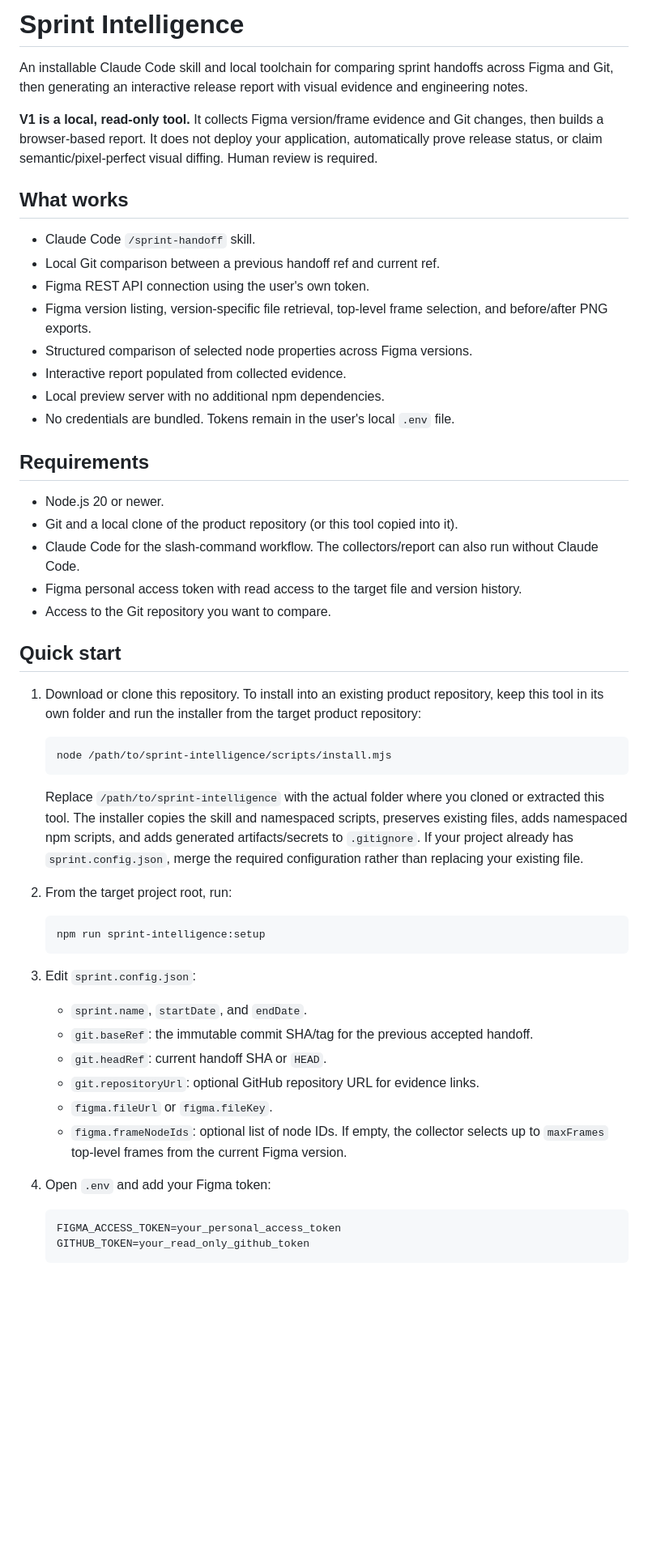
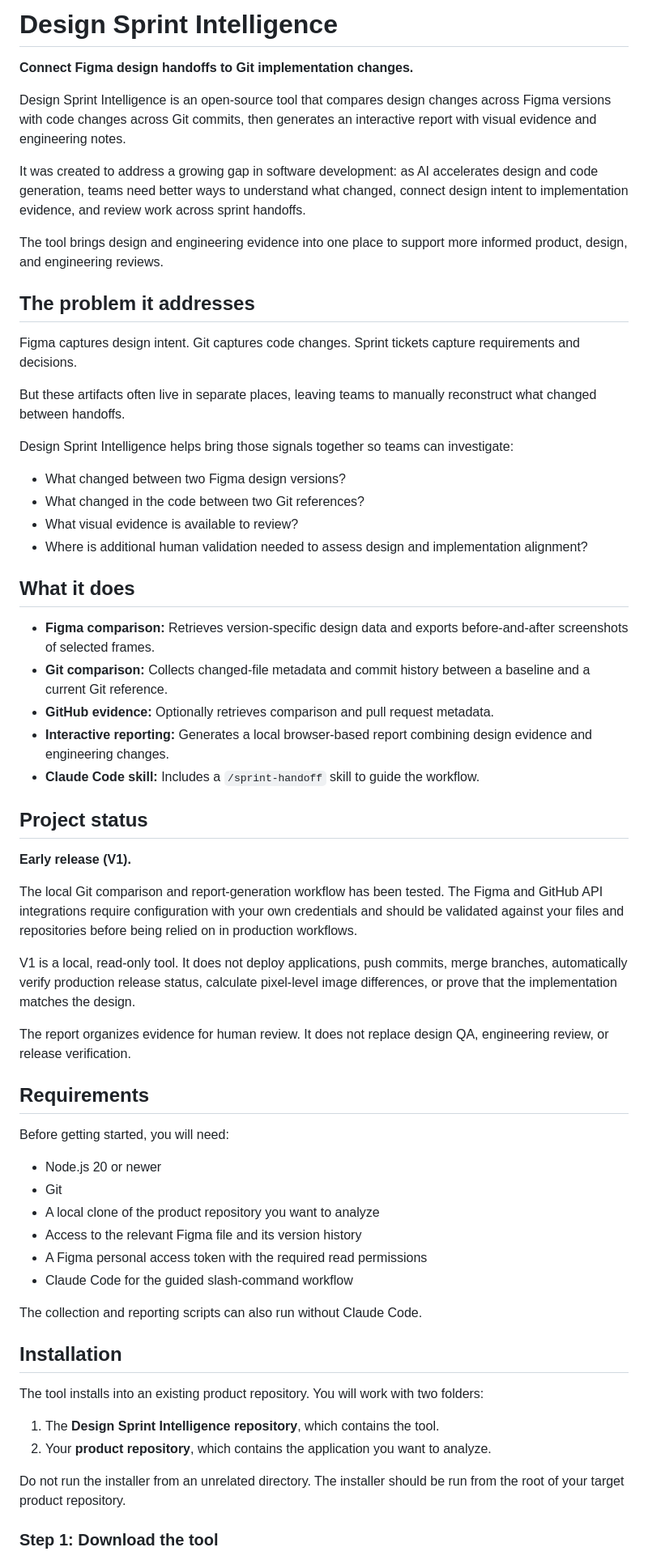
Before and after one commit to nikkiwolfe/Design-Sprint-Intelligence, a Markdown page: README.md, the part around one of its changes. Shown at 81% size. Rendered like a GitHub page; blank space fills up the shorter version.

Commit message:
Revise README for Design Sprint Intelligence
Updated project name and enhanced README content for clarity and detail.

````diff
--- a/README.md
+++ b/README.md
@@ -1,54 +1,65 @@
-# Sprint Intelligence
+# Design Sprint Intelligence
 
-An installable Claude Code skill and local toolchain for comparing sprint handoffs across Figma and Git, then generating an interactive release report with visual evidence and engineering notes.
+**Connect Figma design handoffs to Git implementation changes.**
 
-**V1 is a local, read-only tool.** It collects Figma version/frame evidence and Git changes, then builds a browser-based report. It does not deploy your application, automatically prove release status, or claim semantic/pixel-perfect visual diffing. Human review is required.
+Design Sprint Intelligence is an open-source tool that compares design changes across Figma versions with code changes across Git commits, then generates an interactive report with visual evidence and engineering notes.
 
-## What works
+It was created to address a growing gap in software development: as AI accelerates design and code generation, teams need better ways to understand what changed, connect design intent to implementation evidence, and review work across sprint handoffs.
 
-- Claude Code `/sprint-handoff` skill.
-- Local Git comparison between a previous handoff ref and current ref.
-- Figma REST API connection using the user's own token.
-- Figma version listing, version-specific file retrieval, top-level frame selection, and before/after PNG exports.
-- Structured comparison of selected node properties across Figma versions.
-- Interactive report populated from collected evidence.
-- Local preview server with no additional npm dependencies.
-- No credentials are bundled. Tokens remain in the user's local `.env` file.
+The tool brings design and engineering evidence into one place to support more informed product, design, and engineering reviews.
+
+## The problem it addresses
+
+Figma captures design intent. Git captures code changes. Sprint tickets capture requirements and decisions.
+
+But these artifacts often live in separate places, leaving teams to manually reconstruct what changed between handoffs.
+
+Design Sprint Intelligence helps bring those signals together so teams can investigate:
+
+- What changed between two Figma design versions?
+- What changed in the code between two Git references?
+- What visual evidence is available to review?
+- Where is additional human validation needed to assess design and implementation alignment?
+
+## What it does
+
+- **Figma comparison:** Retrieves version-specific design data and exports before-and-after screenshots of selected frames.
+- **Git comparison:** Collects changed-file metadata and commit history between a baseline and a current Git reference.
+- **GitHub evidence:** Optionally retrieves comparison and pull request metadata.
+- **Interactive reporting:** Generates a local browser-based report combining design evidence and engineering changes.
+- **Claude Code skill:** Includes a `/sprint-handoff` skill to guide the workflow.
+
+## Project status
+
+**Early release (V1).**
+
+The local Git comparison and report-generation workflow has been tested. The Figma and GitHub API integrations require configuration with your own credentials and should be validated against your files and repositories before being relied on in production workflows.
+
+V1 is a local, read-only tool. It does not deploy applications, push commits, merge branches, automatically verify production release status, calculate pixel-level image differences, or prove that the implementation matches the design.
+
+The report organizes evidence for human review. It does not replace design QA, engineering review, or release verification.
 
 ## Requirements
 
-- Node.js 20 or newer.
-- Git and a local clone of the product repository (or this tool copied into it).
-- Claude Code for the slash-command workflow. The collectors/report can also run without Claude Code.
-- Figma personal access token with read access to the target file and version history.
-- Access to the Git repository you want to compare.
+Before getting started, you will need:
 
-## Quick start
+- Node.js 20 or newer
+- Git
+- A local clone of the product repository you want to analyze
+- Access to the relevant Figma file and its version history
+- A Figma personal access token with the required read permissions
+- Claude Code for the guided slash-command workflow
 
-1. Download or clone this repository. To install into an existing product repository, keep this tool in its own folder and run the installer from the target product repository:
+The collection and reporting scripts can also run without Claude Code.
 
-   ```bash
-   node /path/to/sprint-intelligence/scripts/install.mjs
-   ```
+## Installation
 
-   Replace `/path/to/sprint-intelligence` with the actual folder where you cloned or extracted this tool. The installer copies the skill and namespaced scripts, preserves existing files, adds namespaced npm scripts, and adds generated artifacts/secrets to `.gitignore`. If your project already has `sprint.config.json`, merge the required configuration rather than replacing your existing file.
-2. From the target project root, run:
+The tool installs into an existing product repository. You will work with two folders:
 
-   ```bash
-   npm run sprint-intelligence:setup
-   ```
+1. The **Design Sprint Intelligence repository**, which contains the tool.
+2. Your **product repository**, which contains the application you want to analyze.
 
-3. Edit `sprint.config.json`:
-   - `sprint.name`, `startDate`, and `endDate`.
-   - `git.baseRef`: the immutable commit SHA/tag for the previous accepted handoff.
-   - `git.headRef`: current handoff SHA or `HEAD`.
-   - `git.repositoryUrl`: optional GitHub repository URL for evidence links.
-   - `figma.fileUrl` or `figma.fileKey`.
-   - `figma.frameNodeIds`: optional list of node IDs. If empty, the collector selects up to `maxFrames` top-level frames from the current Figma version.
-4. Open `.env` and add your Figma token:
+Do not run the installer from an unrelated directory. The installer should be run from the root of your target product repository.
 
-   ```dotenv
-   FIGMA_ACCESS_TOKEN=your_personal_access_token
-   GITHUB_TOKEN=your_read_only_github_token
-   ```
+### Step 1: Download the tool
 
````
Also changed, not shown: other parts of README.md (+163 -41 lines).
